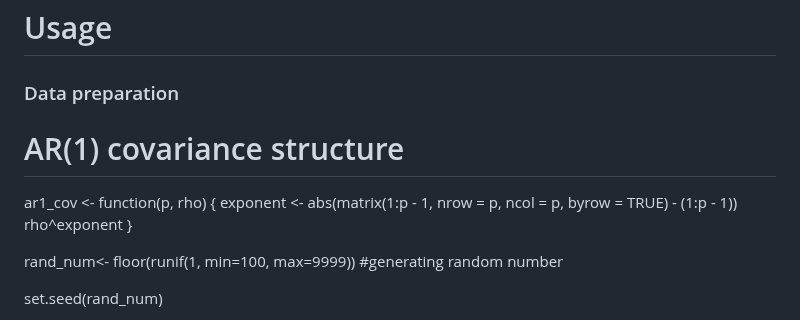
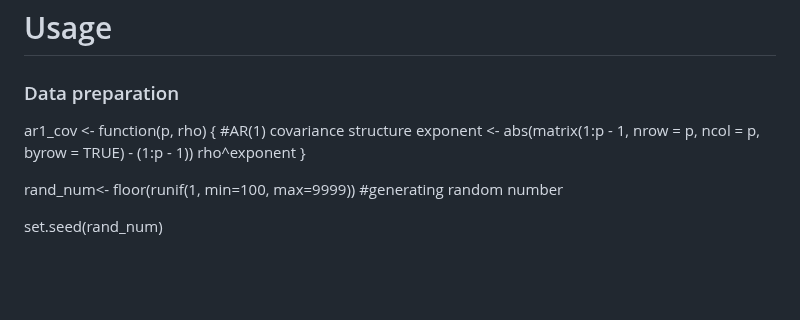
Before and after one commit to bandyopd/DSFDRC, a Markdown page: README.md, the part around the change. Drawn GitHub-style; blank space fills up the shorter version.

```diff
--- a/README.md
+++ b/README.md
@@ -22,9 +22,8 @@ devtools::install_github("urmiaf/DSFDRC")
 
 # Usage
 ### Data preparation
-# AR(1) covariance structure
 
-ar1_cov <- function(p, rho) {
+ar1_cov <- function(p, rho) { #AR(1) covariance structure
   exponent <- abs(matrix(1:p - 1, nrow = p, ncol = p, byrow = TRUE) -
                     (1:p - 1))
   rho^exponent
```
